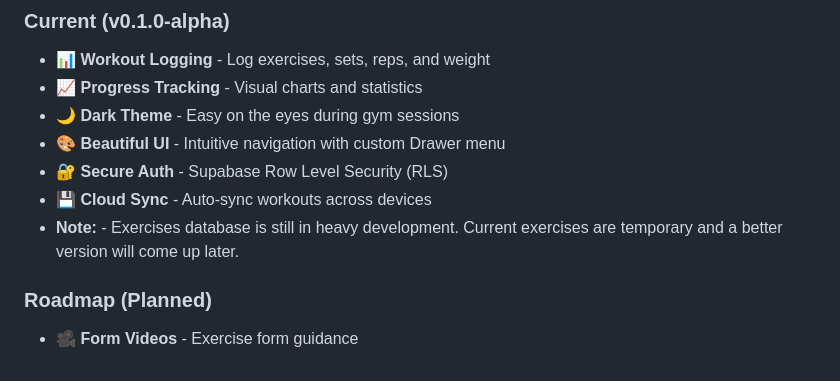
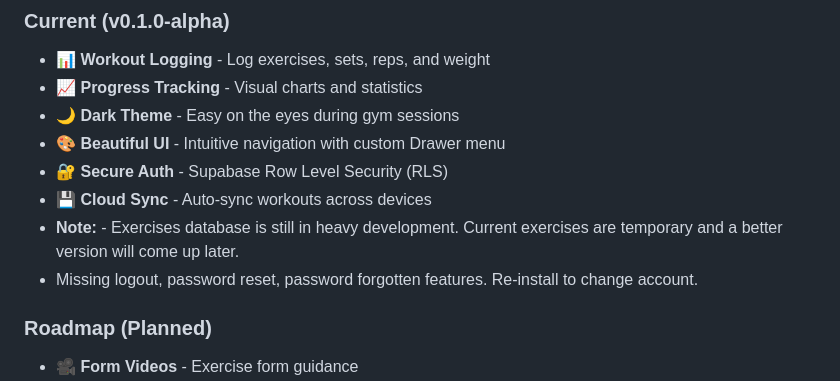
Before and after one commit to tungstenFed/GravLift-Workout-Tracker-App, a Markdown page: README.md, the part around the change. GitHub-like rendering.

Commit message:
Update README with notes on features and roadmap
Added note about missing features and exercise database status.

```diff
--- a/README.md
+++ b/README.md
@@ -40,6 +40,7 @@
 - 🔐 **Secure Auth** - Supabase Row Level Security (RLS)
 - 💾 **Cloud Sync** - Auto-sync workouts across devices
 - **Note:** - Exercises database is still in heavy development. Current exercises are temporary and a better version will come up later.
+- Missing logout, password reset, password forgotten features. Re-install to change account.
 
 ### Roadmap (Planned)
 - 🎥 **Form Videos** - Exercise form guidance
```
